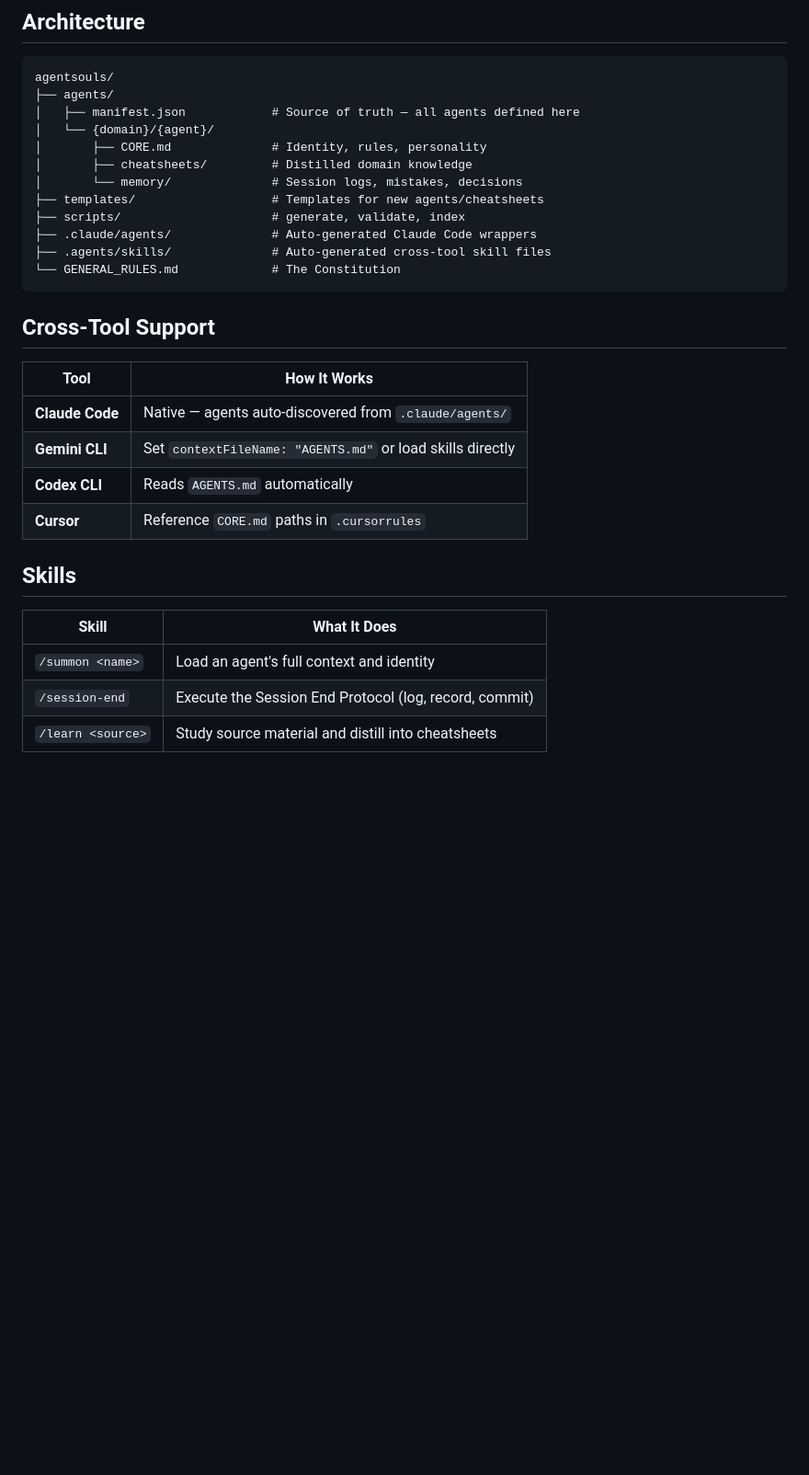
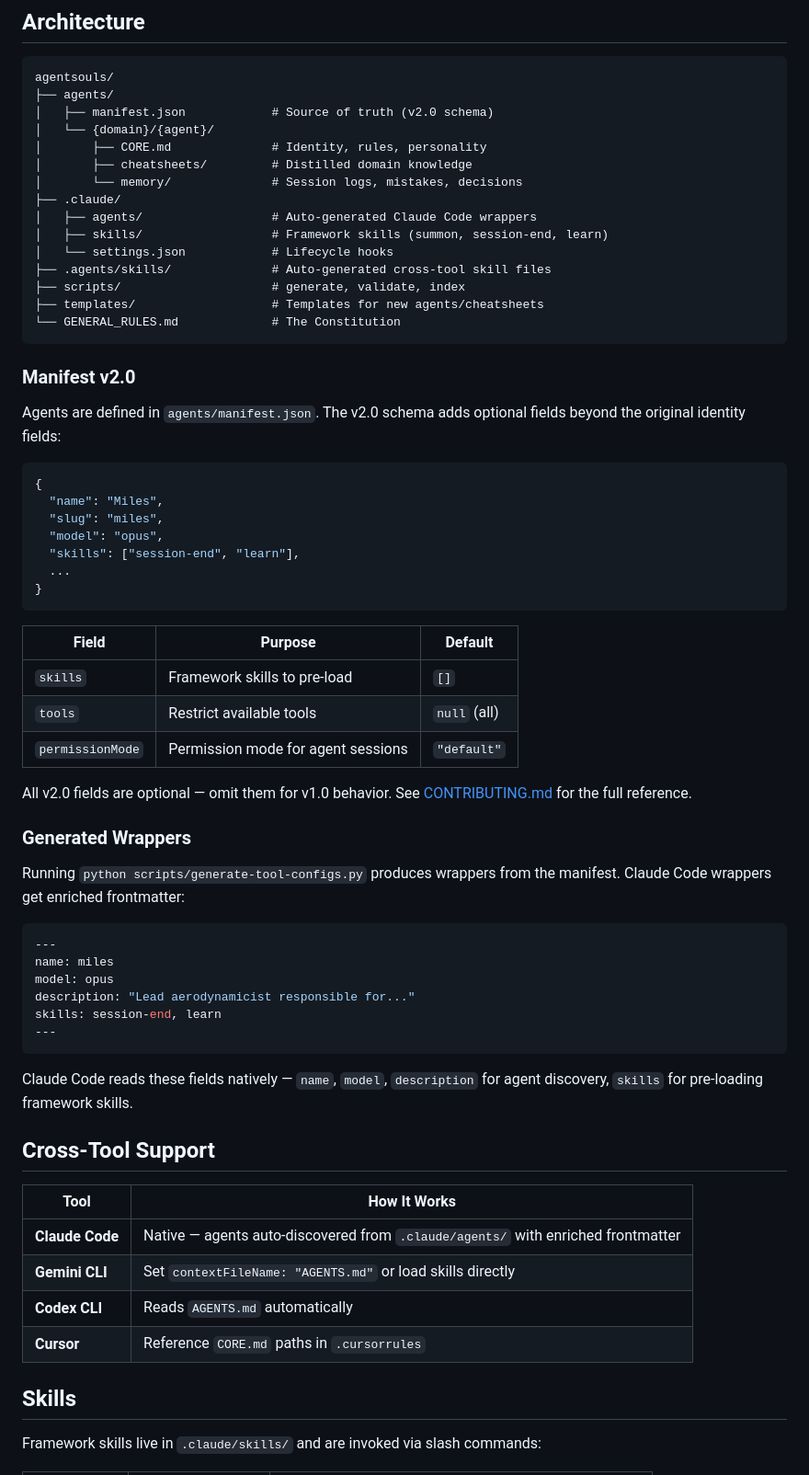
Before and after one commit to sezersivri/agentsouls, a Markdown page: README.md, the part around one of its changes. Shown at 92% size. GitHub-like rendering; blank space fills up the shorter version.

````diff
--- a/README.md
+++ b/README.md
@@ -115,32 +115,68 @@ git submodule add https://github.com/sezersivri/agentsouls.git .agents
 ```
 agentsouls/
 ├── agents/
-│   ├── manifest.json            # Source of truth — all agents defined here
+│   ├── manifest.json            # Source of truth (v2.0 schema)
 │   └── {domain}/{agent}/
 │       ├── CORE.md              # Identity, rules, personality
 │       ├── cheatsheets/         # Distilled domain knowledge
 │       └── memory/              # Session logs, mistakes, decisions
+├── .claude/
+│   ├── agents/                  # Auto-generated Claude Code wrappers
+│   ├── skills/                  # Framework skills (summon, session-end, learn)
+│   └── settings.json            # Lifecycle hooks
+├── .agents/skills/              # Auto-generated cross-tool skill files
+├── scripts/                     # generate, validate, index
 ├── templates/                   # Templates for new agents/cheatsheets
-├── scripts/                     # generate, validate, index
-├── .claude/agents/              # Auto-generated Claude Code wrappers
-├── .agents/skills/              # Auto-generated cross-tool skill files
 └── GENERAL_RULES.md             # The Constitution
 ```
+
+### Manifest v2.0
+
+Agents are defined in `agents/manifest.json`. The v2.0 schema adds optional fields beyond the original identity fields:
+
+```json
+{
+  "name": "Miles",
+  "slug": "miles",
+  "model": "opus",
+  "skills": ["session-end", "learn"],
+  ...
+}
+```
+
+| Field | Purpose | Default |
+|-------|---------|---------|
+| `skills` | Framework skills to pre-load | `[]` |
+| `tools` | Restrict available tools | `null` (all) |
+| `permissionMode` | Permission mode for agent sessions | `"default"` |
+
+All v2.0 fields are optional — omit them for v1.0 behavior. See [CONTRIBUTING.md](CONTRIBUTING.md) for the full reference.
+
+### Generated Wrappers
+
+Running `python scripts/generate-tool-configs.py` produces wrappers from the manifest. Claude Code wrappers get enriched frontmatter:
+
+```yaml
+---
+name: miles
+model: opus
+description: "Lead aerodynamicist responsible for..."
+skills: session-end, learn
+---
+```
+
+Claude Code reads these fields natively — `name`, `model`, `description` for agent discovery, `skills` for pre-loading framework skills.
 
 ## Cross-Tool Support
 
 | Tool | How It Works |
 |------|-------------|
-| **Claude Code** | Native — agents auto-discovered from `.claude/agents/` |
+| **Claude Code** | Native — agents auto-discovered from `.claude/agents/` with enriched frontmatter |
 | **Gemini CLI** | Set `contextFileName: "AGENTS.md"` or load skills directly |
 | **Codex CLI** | Reads `AGENTS.md` automatically |
 | **Cursor** | Reference `CORE.md` paths in `.cursorrules` |
 
 ## Skills
 
-| Skill | What It Does |
-|-------|-------------|
-| `/summon <name>` | Load an agent's full context and identity |
-| `/session-end` | Execute the Session End Protocol (log, record, commit) |
-| `/learn <source>` | Study source material and distill into cheatsheets |
+Framework skills live in `.claude/skills/` and are invoked via slash commands:
 
````
Also changed, not shown: other parts of README.md (+36 -2 lines).
